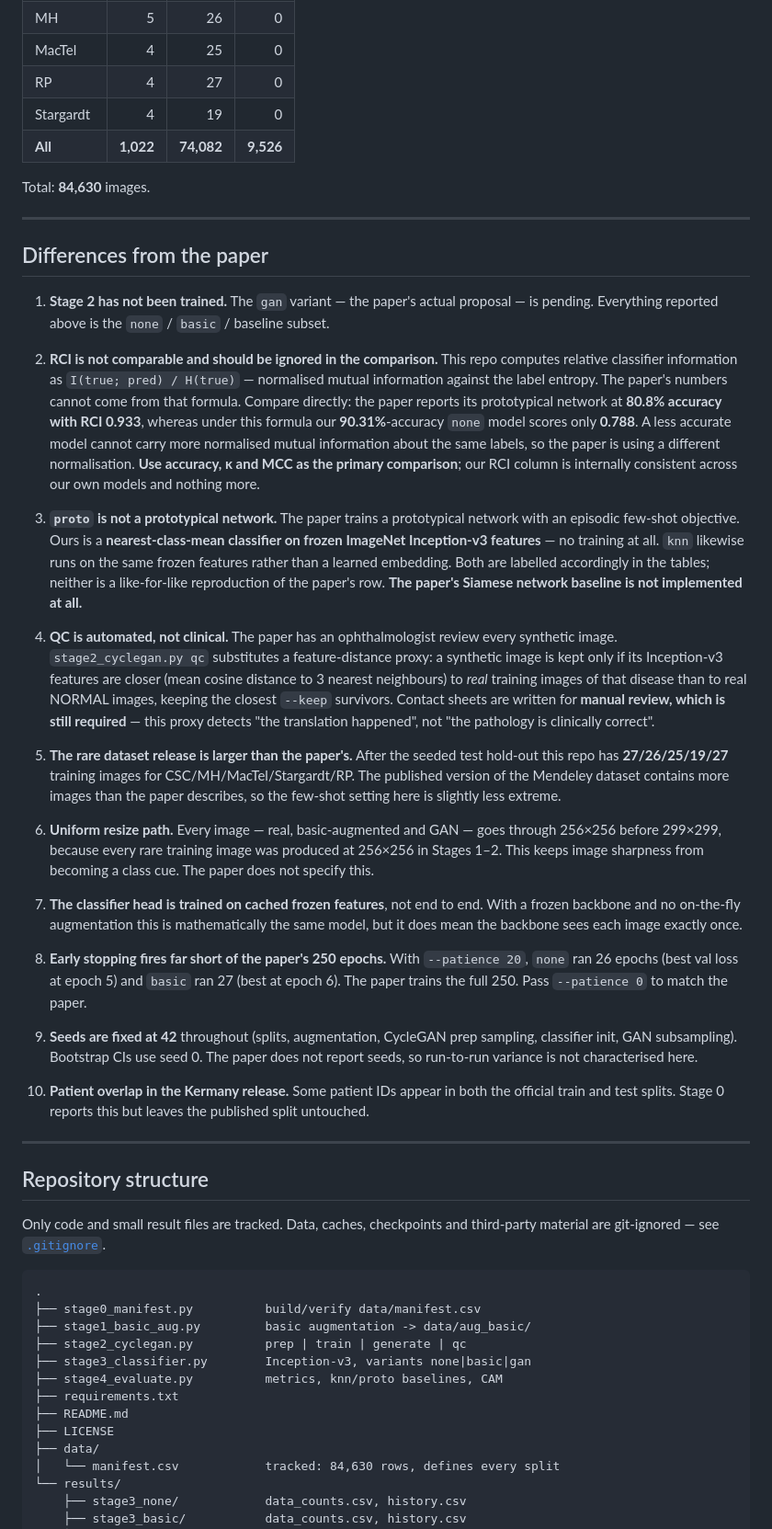
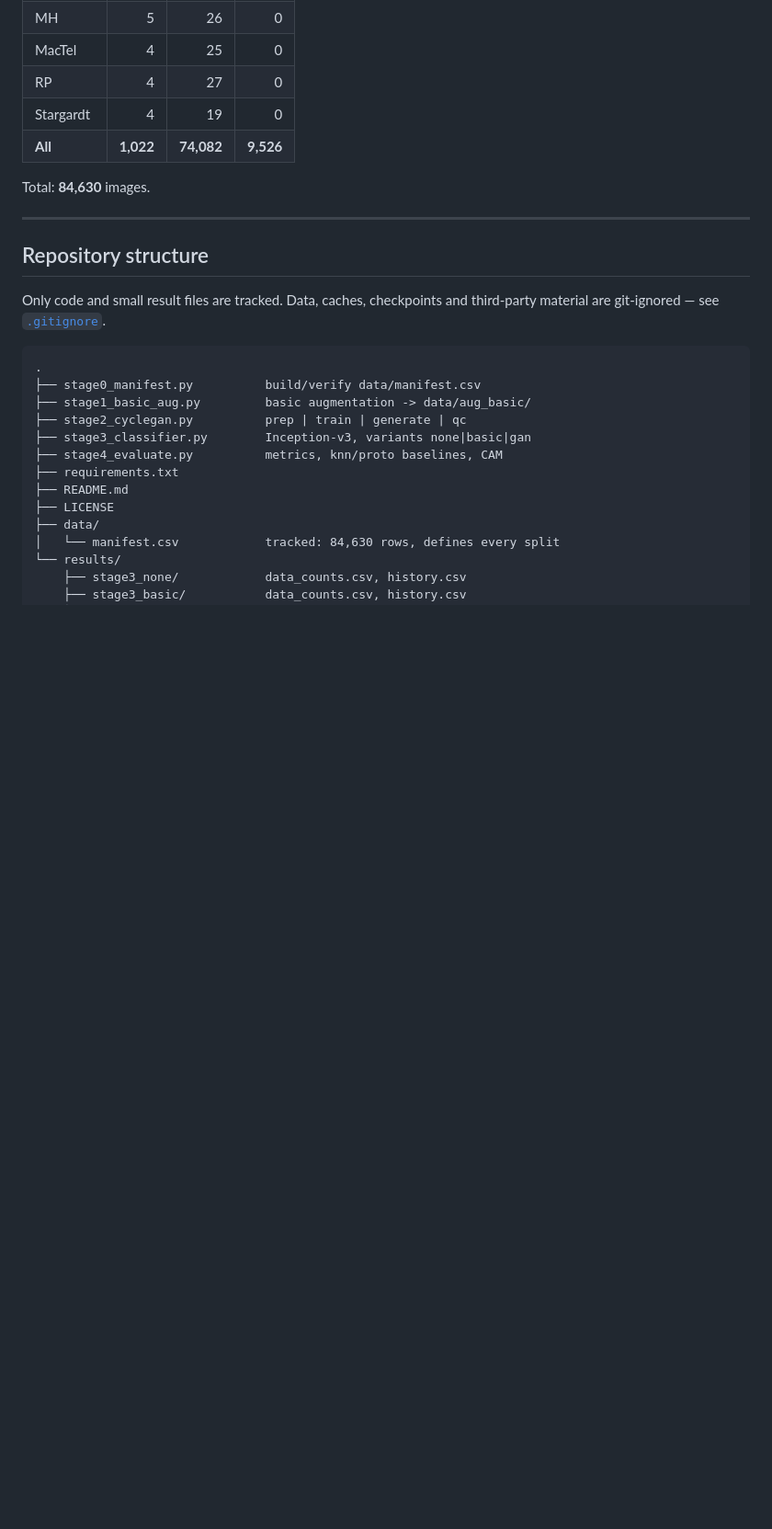
Before and after one commit to Malnoad/Few-shot-rare-diseases, a Markdown page: README.md, the part around the change. Shown at 92% size. Drawn GitHub-style; blank space fills up the shorter version.

```diff
--- a/README.md
+++ b/README.md
@@ -513,63 +513,6 @@ Total: **84,630** images.
 
 ---
 
-## Differences from the paper
-
-1. **Stage 2 has not been trained.** The `gan` variant — the paper's actual proposal — is
-   pending. Everything reported above is the `none` / `basic` / baseline subset.
-
-2. **RCI is not comparable and should be ignored in the comparison.** This repo computes
-   relative classifier information as `I(true; pred) / H(true)` — normalised mutual
-   information against the label entropy. The paper's numbers cannot come from that
-   formula. Compare directly: the paper reports its prototypical network at **80.8%
-   accuracy with RCI 0.933**, whereas under this formula our **90.31%**-accuracy `none`
-   model scores only **0.788**. A less accurate model cannot carry more normalised mutual
-   information about the same labels, so the paper is using a different normalisation.
-   **Use accuracy, κ and MCC as the primary comparison**; our RCI column is internally
-   consistent across our own models and nothing more.
-
-3. **`proto` is not a prototypical network.** The paper trains a prototypical network with
-   an episodic few-shot objective. Ours is a **nearest-class-mean classifier on frozen
-   ImageNet Inception-v3 features** — no training at all. `knn` likewise runs on the same
-   frozen features rather than a learned embedding. Both are labelled accordingly in the
-   tables; neither is a like-for-like reproduction of the paper's row. **The paper's Siamese
-   network baseline is not implemented at all.**
-
-4. **QC is automated, not clinical.** The paper has an ophthalmologist review every
-   synthetic image. `stage2_cyclegan.py qc` substitutes a feature-distance proxy: a
-   synthetic image is kept only if its Inception-v3 features are closer (mean cosine
-   distance to 3 nearest neighbours) to *real* training images of that disease than to real
-   NORMAL images, keeping the closest `--keep` survivors. Contact sheets are written for
-   **manual review, which is still required** — this proxy detects "the translation
-   happened", not "the pathology is clinically correct".
-
-5. **The rare dataset release is larger than the paper's.** After the seeded test hold-out
-   this repo has **27/26/25/19/27** training images for CSC/MH/MacTel/Stargardt/RP. The
-   published version of the Mendeley dataset contains more images than the paper describes,
-   so the few-shot setting here is slightly less extreme.
-
-6. **Uniform resize path.** Every image — real, basic-augmented and GAN — goes through
-   256×256 before 299×299, because every rare training image was produced at 256×256 in
-   Stages 1–2. This keeps image sharpness from becoming a class cue. The paper does not
-   specify this.
-
-7. **The classifier head is trained on cached frozen features**, not end to end. With a
-   frozen backbone and no on-the-fly augmentation this is mathematically the same model, but
-   it does mean the backbone sees each image exactly once.
-
-8. **Early stopping fires far short of the paper's 250 epochs.** With `--patience 20`,
-   `none` ran 26 epochs (best val loss at epoch 5) and `basic` ran 27 (best at epoch 6). The
-   paper trains the full 250. Pass `--patience 0` to match the paper.
-
-9. **Seeds are fixed at 42** throughout (splits, augmentation, CycleGAN prep sampling,
-   classifier init, GAN subsampling). Bootstrap CIs use seed 0. The paper does not report
-   seeds, so run-to-run variance is not characterised here.
-
-10. **Patient overlap in the Kermany release.** Some patient IDs appear in both the official
-    train and test splits. Stage 0 reports this but leaves the published split untouched.
-
----
-
 ## Repository structure
 
 Only code and small result files are tracked. Data, caches, checkpoints and third-party
```
